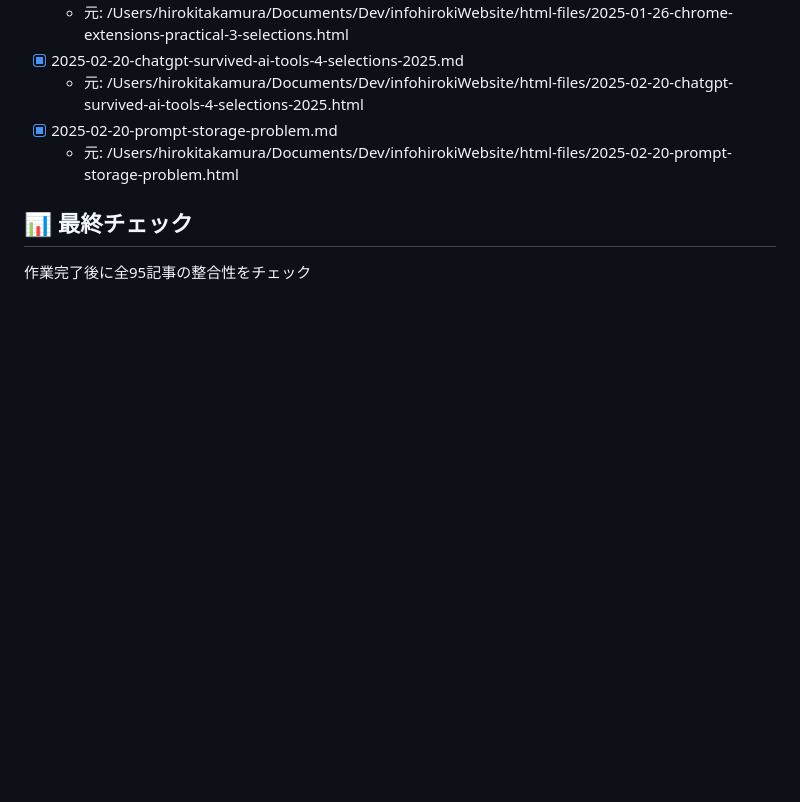
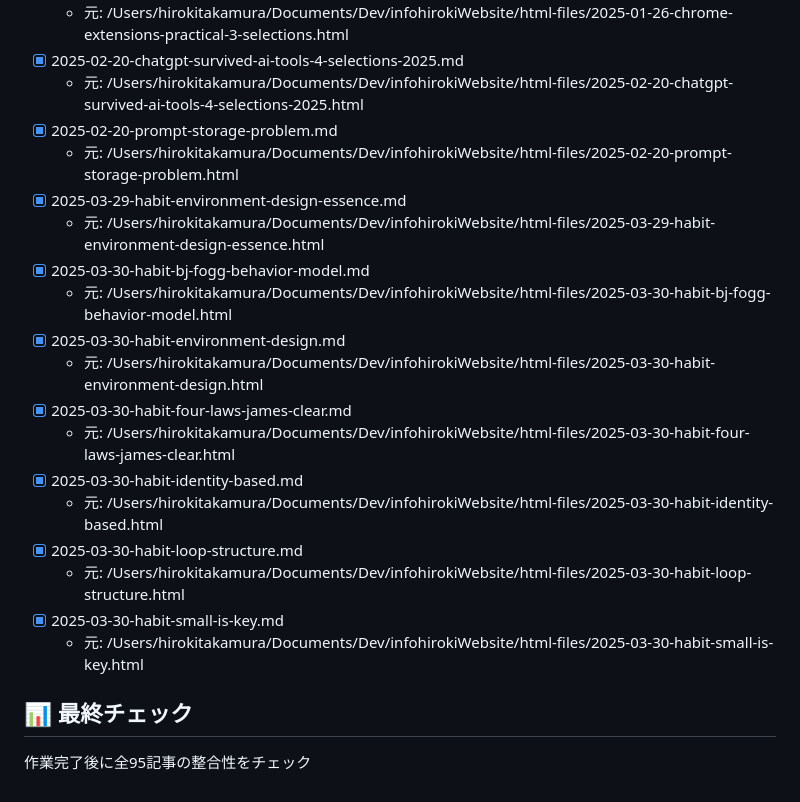
Before and after one commit to infoHiroki/infohiroki-go, a Markdown page: article_fix_tasks.md, the part around the change. GitHub-like rendering; blank space fills up the shorter version.

Commit message:
📝 記事修正タスク更新: 39記事完了（2024年3月〜2025年3月）

```diff
--- a/article_fix_tasks.md
+++ b/article_fix_tasks.md
@@ -70,6 +70,20 @@
   - 元: /Users/hirokitakamura/Documents/Dev/infohirokiWebsite/html-files/2025-02-20-chatgpt-survived-ai-tools-4-selections-2025.html
 - [x] 2025-02-20-prompt-storage-problem.md
   - 元: /Users/hirokitakamura/Documents/Dev/infohirokiWebsite/html-files/2025-02-20-prompt-storage-problem.html
+- [x] 2025-03-29-habit-environment-design-essence.md
+  - 元: /Users/hirokitakamura/Documents/Dev/infohirokiWebsite/html-files/2025-03-29-habit-environment-design-essence.html
+- [x] 2025-03-30-habit-bj-fogg-behavior-model.md
+  - 元: /Users/hirokitakamura/Documents/Dev/infohirokiWebsite/html-files/2025-03-30-habit-bj-fogg-behavior-model.html
+- [x] 2025-03-30-habit-environment-design.md
+  - 元: /Users/hirokitakamura/Documents/Dev/infohirokiWebsite/html-files/2025-03-30-habit-environment-design.html
+- [x] 2025-03-30-habit-four-laws-james-clear.md
+  - 元: /Users/hirokitakamura/Documents/Dev/infohirokiWebsite/html-files/2025-03-30-habit-four-laws-james-clear.html
+- [x] 2025-03-30-habit-identity-based.md
+  - 元: /Users/hirokitakamura/Documents/Dev/infohirokiWebsite/html-files/2025-03-30-habit-identity-based.html
+- [x] 2025-03-30-habit-loop-structure.md
+  - 元: /Users/hirokitakamura/Documents/Dev/infohirokiWebsite/html-files/2025-03-30-habit-loop-structure.html
+- [x] 2025-03-30-habit-small-is-key.md
+  - 元: /Users/hirokitakamura/Documents/Dev/infohirokiWebsite/html-files/2025-03-30-habit-small-is-key.html
 
 ## 📊 最終チェック
 作業完了後に全95記事の整合性をチェック
```
